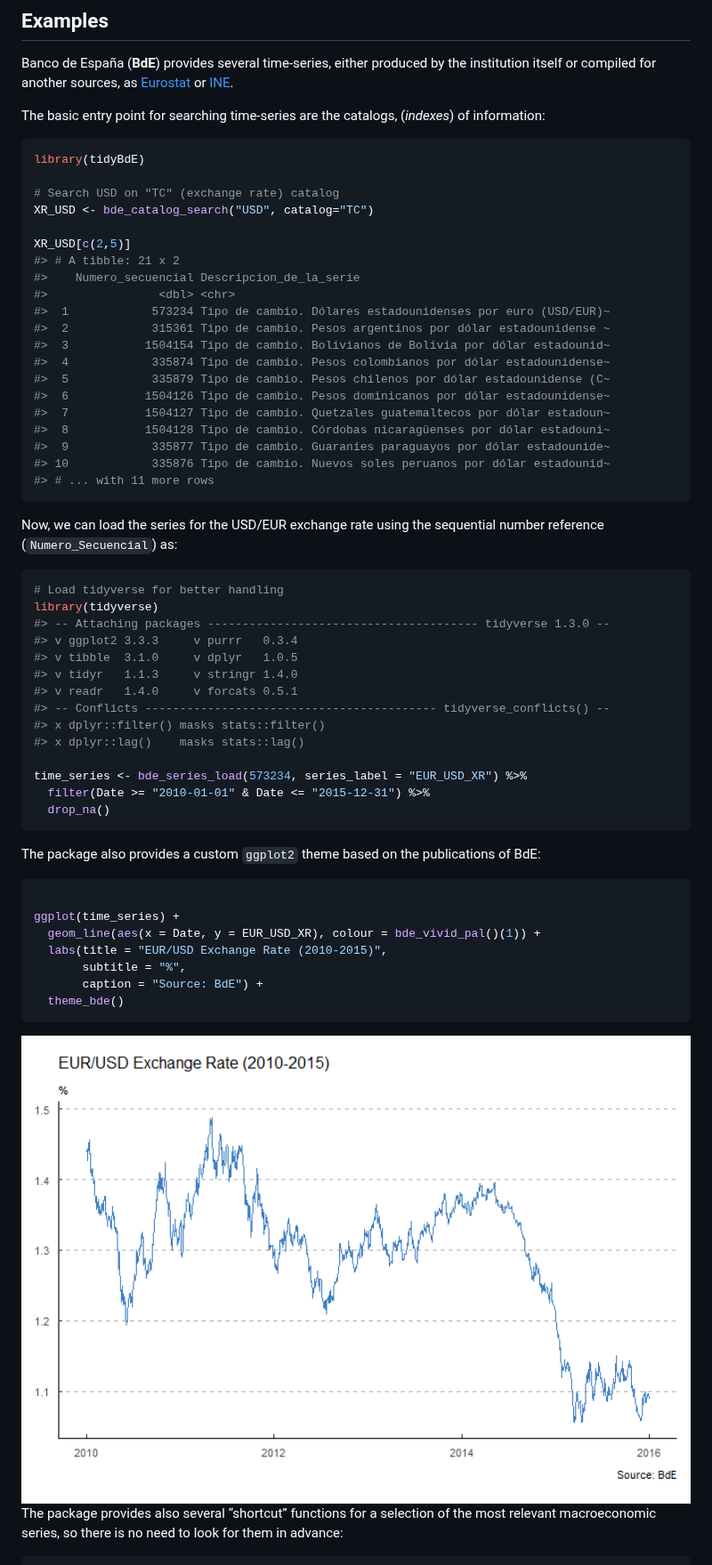
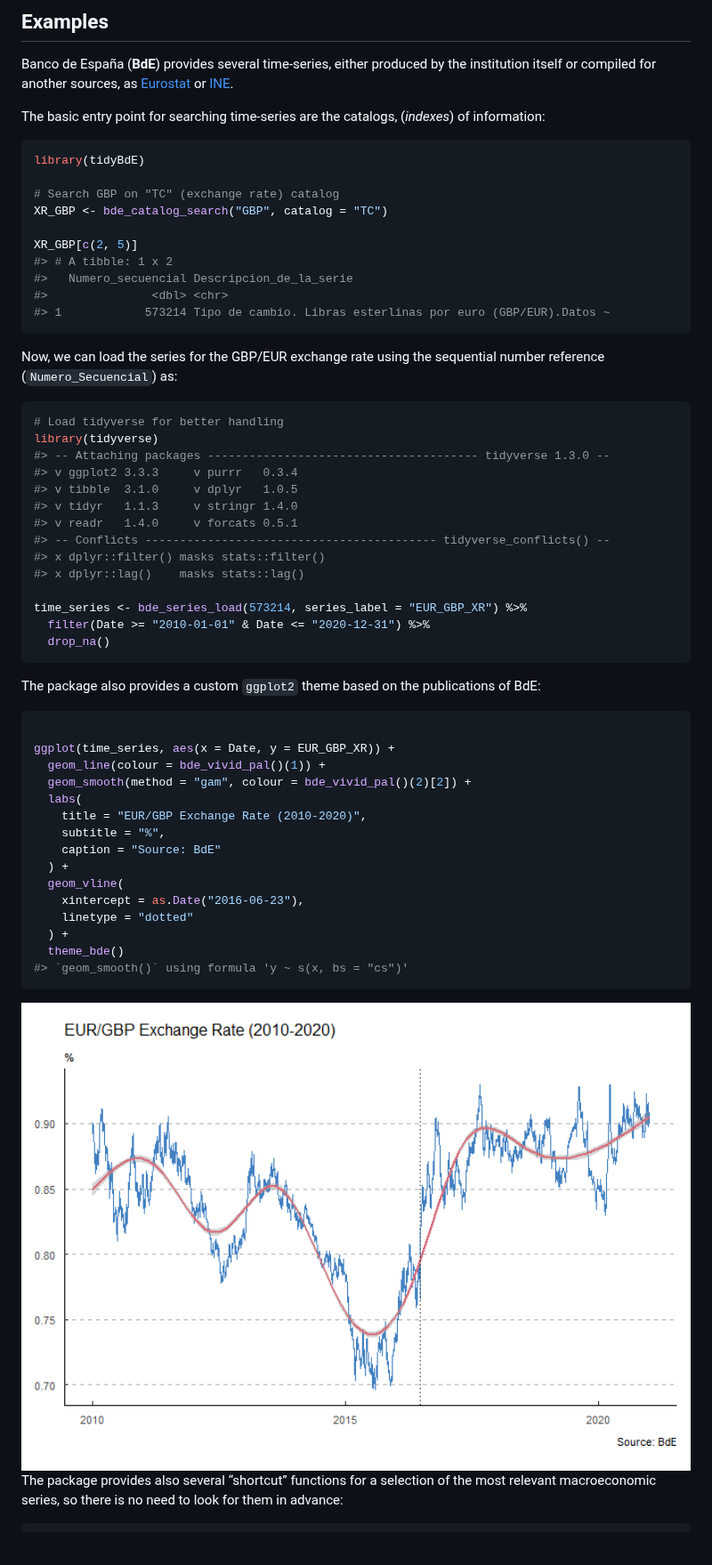
Before and after one commit to rOpenSpain/tidyBdE, a Markdown page: README.md, the part around one of its changes. Shown at 89% size. Rendered like a GitHub page; pictures changed too: man/figures/README-chart-1.png; blank space fills up the shorter version.

Commit message:
New series on README

````diff
--- a/README.md
+++ b/README.md
@@ -40,27 +40,17 @@ The basic entry point for searching time-series are the catalogs,
 ``` r
 library(tidyBdE)
 
-# Search USD on "TC" (exchange rate) catalog
-XR_USD <- bde_catalog_search("USD", catalog="TC")
+# Search GBP on "TC" (exchange rate) catalog
+XR_GBP <- bde_catalog_search("GBP", catalog = "TC")
 
-XR_USD[c(2,5)]
-#> # A tibble: 21 x 2
-#>    Numero_secuencial Descripcion_de_la_serie
-#>                <dbl> <chr>
-#>  1            573234 Tipo de cambio. Dólares estadounidenses por euro (USD/EUR)~
-#>  2            315361 Tipo de cambio. Pesos argentinos por dólar estadounidense ~
-#>  3           1504154 Tipo de cambio. Bolivianos de Bolivia por dólar estadounid~
-#>  4            335874 Tipo de cambio. Pesos colombianos por dólar estadounidense~
-#>  5            335879 Tipo de cambio. Pesos chilenos por dólar estadounidense (C~
-#>  6           1504126 Tipo de cambio. Pesos dominicanos por dólar estadounidense~
-#>  7           1504127 Tipo de cambio. Quetzales guatemaltecos por dólar estadoun~
-#>  8           1504128 Tipo de cambio. Córdobas nicaragüenses por dólar estadouni~
-#>  9            335877 Tipo de cambio. Guaraníes paraguayos por dólar estadounide~
-#> 10            335876 Tipo de cambio. Nuevos soles peruanos por dólar estadounid~
-#> # ... with 11 more rows
+XR_GBP[c(2, 5)]
+#> # A tibble: 1 x 2
+#>   Numero_secuencial Descripcion_de_la_serie
+#>               <dbl> <chr>
+#> 1            573214 Tipo de cambio. Libras esterlinas por euro (GBP/EUR).Datos ~
 ```
 
-Now, we can load the series for the USD/EUR exchange rate using the
+Now, we can load the series for the GBP/EUR exchange rate using the
 sequential number reference (`Numero_Secuencial`) as:
 
 ``` r
@@ -75,8 +65,8 @@ library(tidyverse)
 #> x dplyr::filter() masks stats::filter()
 #> x dplyr::lag()    masks stats::lag()
 
-time_series <- bde_series_load(573234, series_label = "EUR_USD_XR") %>%
-  filter(Date >= "2010-01-01" & Date <= "2015-12-31") %>%
+time_series <- bde_series_load(573214, series_label = "EUR_GBP_XR") %>%
+  filter(Date >= "2010-01-01" & Date <= "2020-12-31") %>%
   drop_na()
 ```
 
@@ -85,12 +75,20 @@ publications of BdE:
 
 ``` r
 
-ggplot(time_series) +
-  geom_line(aes(x = Date, y = EUR_USD_XR), colour = bde_vivid_pal()(1)) +
-  labs(title = "EUR/USD Exchange Rate (2010-2015)",
-       subtitle = "%",
-       caption = "Source: BdE") +
+ggplot(time_series, aes(x = Date, y = EUR_GBP_XR)) +
+  geom_line(colour = bde_vivid_pal()(1)) +
+  geom_smooth(method = "gam", colour = bde_vivid_pal()(2)[2]) +
+  labs(
+    title = "EUR/GBP Exchange Rate (2010-2020)",
+    subtitle = "%",
+    caption = "Source: BdE"
+  ) +
+  geom_vline(
+    xintercept = as.Date("2016-06-23"),
+    linetype = "dotted"
+  ) +
   theme_bde()
+#> `geom_smooth()` using formula 'y ~ s(x, bs = "cs")'
 ```
 
 <img src="man/figures/README-chart-1.png" width="100%" />
````
Also changed, not shown: other parts of README.md (+5 -3 lines), 1 other file.
